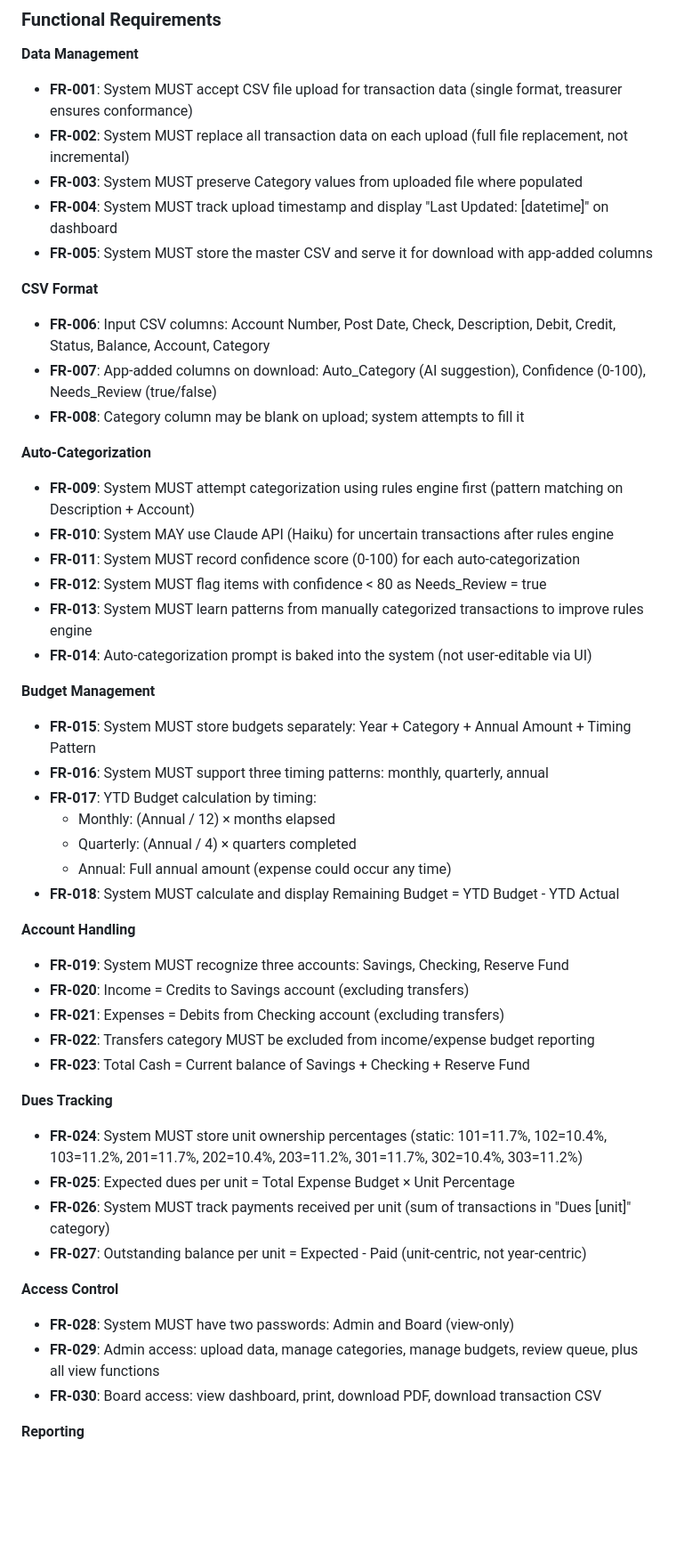
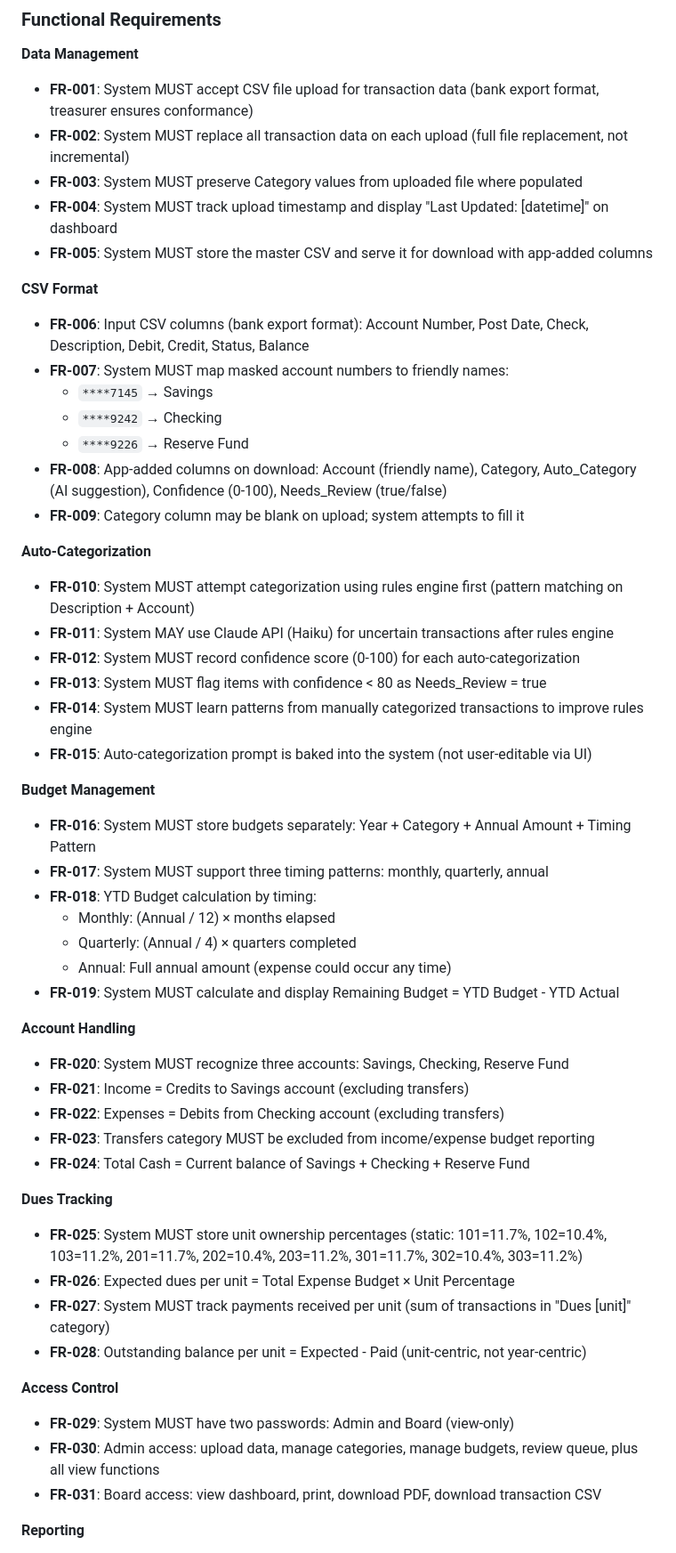
Before and after one commit to EvieHwang/dwcoa-financials, a Markdown page: specs/001-financial-tracker/spec.md, the part around one of its changes. Shown at 89% size. Drawn GitHub-style; blank space fills up the shorter version.

Commit message:
Update spec: app handles account mapping from bank export format

```diff
--- a/specs/001-financial-tracker/spec.md
+++ b/specs/001-financial-tracker/spec.md
@@ -117,7 +117,7 @@ The dashboard shows dues status by unit: expected annual dues (based on ownershi
 
 **Data Management**
 
-- **FR-001**: System MUST accept CSV file upload for transaction data (single format, treasurer ensures conformance)
+- **FR-001**: System MUST accept CSV file upload for transaction data (bank export format, treasurer ensures conformance)
 - **FR-002**: System MUST replace all transaction data on each upload (full file replacement, not incremental)
 - **FR-003**: System MUST preserve Category values from uploaded file where populated
 - **FR-004**: System MUST track upload timestamp and display "Last Updated: [datetime]" on dashboard
@@ -125,49 +125,53 @@ The dashboard shows dues status by unit: expected annual dues (based on ownershi
 
 **CSV Format**
 
-- **FR-006**: Input CSV columns: Account Number, Post Date, Check, Description, Debit, Credit, Status, Balance, Account, Category
-- **FR-007**: App-added columns on download: Auto_Category (AI suggestion), Confidence (0-100), Needs_Review (true/false)
-- **FR-008**: Category column may be blank on upload; system attempts to fill it
+- **FR-006**: Input CSV columns (bank export format): Account Number, Post Date, Check, Description, Debit, Credit, Status, Balance
+- **FR-007**: System MUST map masked account numbers to friendly names:
+  - `****7145` → Savings
+  - `****9242` → Checking
+  - `****9226` → Reserve Fund
+- **FR-008**: App-added columns on download: Account (friendly name), Category, Auto_Category (AI suggestion), Confidence (0-100), Needs_Review (true/false)
+- **FR-009**: Category column may be blank on upload; system attempts to fill it
 
 **Auto-Categorization**
 
-- **FR-009**: System MUST attempt categorization using rules engine first (pattern matching on Description + Account)
-- **FR-010**: System MAY use Claude API (Haiku) for uncertain transactions after rules engine
-- **FR-011**: System MUST record confidence score (0-100) for each auto-categorization
-- **FR-012**: System MUST flag items with confidence < 80 as Needs_Review = true
-- **FR-013**: System MUST learn patterns from manually categorized transactions to improve rules engine
-- **FR-014**: Auto-categorization prompt is baked into the system (not user-editable via UI)
+- **FR-010**: System MUST attempt categorization using rules engine first (pattern matching on Description + Account)
+- **FR-011**: System MAY use Claude API (Haiku) for uncertain transactions after rules engine
+- **FR-012**: System MUST record confidence score (0-100) for each auto-categorization
+- **FR-013**: System MUST flag items with confidence < 80 as Needs_Review = true
+- **FR-014**: System MUST learn patterns from manually categorized transactions to improve rules engine
+- **FR-015**: Auto-categorization prompt is baked into the system (not user-editable via UI)
 
 **Budget Management**
 
-- **FR-015**: System MUST store budgets separately: Year + Category + Annual Amount + Timing Pattern
-- **FR-016**: System MUST support three timing patterns: monthly, quarterly, annual
-- **FR-017**: YTD Budget calculation by timing:
+- **FR-016**: System MUST store budgets separately: Year + Category + Annual Amount + Timing Pattern
+- **FR-017**: System MUST support three timing patterns: monthly, quarterly, annual
+- **FR-018**: YTD Budget calculation by timing:
   - Monthly: (Annual / 12) × months elapsed
   - Quarterly: (Annual / 4) × quarters completed
   - Annual: Full annual amount (expense could occur any time)
-- **FR-018**: System MUST calculate and display Remaining Budget = YTD Budget - YTD Actual
+- **FR-019**: System MUST calculate and display Remaining Budget = YTD Budget - YTD Actual
 
 **Account Handling**
 
-- **FR-019**: System MUST recognize three accounts: Savings, Checking, Reserve Fund
-- **FR-020**: Income = Credits to Savings account (excluding transfers)
-- **FR-021**: Expenses = Debits from Checking account (excluding transfers)
-- **FR-022**: Transfers category MUST be excluded from income/expense budget reporting
-- **FR-023**: Total Cash = Current balance of Savings + Checking + Reserve Fund
+- **FR-020**: System MUST recognize three accounts: Savings, Checking, Reserve Fund
+- **FR-021**: Income = Credits to Savings account (excluding transfers)
+- **FR-022**: Expenses = Debits from Checking account (excluding transfers)
+- **FR-023**: Transfers category MUST be excluded from income/expense budget reporting
+- **FR-024**: Total Cash = Current balance of Savings + Checking + Reserve Fund
 
 **Dues Tracking**
 
-- **FR-024**: System MUST store unit ownership percentages (static: 101=11.7%, 102=10.4%, 103=11.2%, 201=11.7%, 202=10.4%, 203=11.2%, 301=11.7%, 302=10.4%, 303=11.2%)
-- **FR-025**: Expected dues per unit = Total Expense Budget × Unit Percentage
-- **FR-026**: System MUST track payments received per unit (sum of transactions in "Dues [unit]" category)
-- **FR-027**: Outstanding balance per unit = Expected - Paid (unit-centric, not year-centric)
+- **FR-025**: System MUST store unit ownership percentages (static: 101=11.7%, 102=10.4%, 103=11.2%, 201=11.7%, 202=10.4%, 203=11.2%, 301=11.7%, 302=10.4%, 303=11.2%)
+- **FR-026**: Expected dues per unit = Total Expense Budget × Unit Percentage
+- **FR-027**: System MUST track payments received per unit (sum of transactions in "Dues [unit]" category)
+- **FR-028**: Outstanding balance per unit = Expected - Paid (unit-centric, not year-centric)
 
 **Access Control**
 
-- **FR-028**: System MUST have two passwords: Admin and Board (view-only)
-- **FR-029**: Admin access: upload data, manage categories, manage budgets, review queue, plus all view functions
-- **FR-030**: Board access: view dashboard, print, download PDF, download transaction CSV
+- **FR-029**: System MUST have two passwords: Admin and Board (view-only)
+- **FR-030**: Admin access: upload data, manage categories, manage budgets, review queue, plus all view functions
+- **FR-031**: Board access: view dashboard, print, download PDF, download transaction CSV
 
 **Reporting**
 
```
Also changed, not shown: other parts of specs/001-financial-tracker/spec.md (+27 -8 lines).
